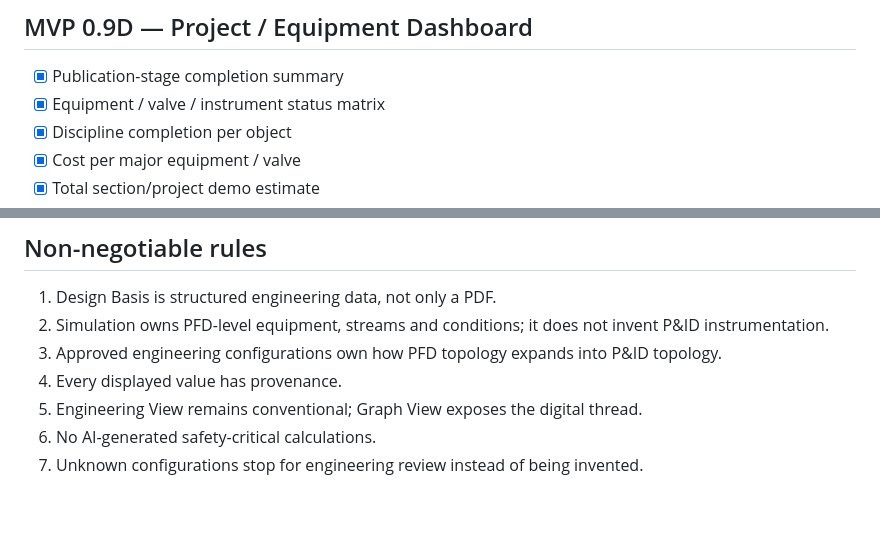
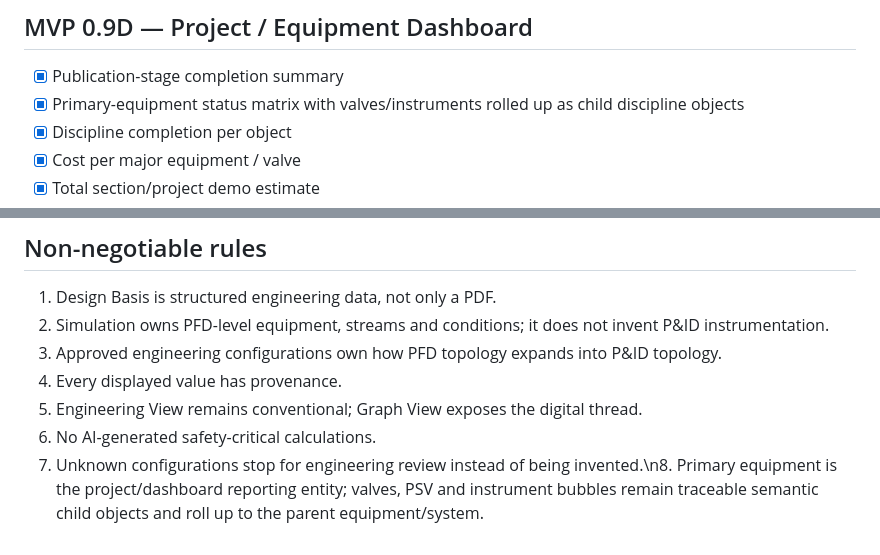
Before and after one commit to DataScience-beginner/Process-digital-twin, a Markdown page: docs/digital-bdep/TODO.md, 2 parts joined by grey strips. GitHub-like rendering; blank space fills up the shorter version.

Commit message:
Digital BDEP: define primary-equipment rollup and complete detail view roadmap

```diff
--- a/docs/digital-bdep/TODO.md
+++ b/docs/digital-bdep/TODO.md
@@ -194,7 +194,7 @@ Goal: every selected engineering item can open a detailed calculation/datasheet
 
 ## MVP 0.9D — Project / Equipment Dashboard
 - [x] Publication-stage completion summary
-- [x] Equipment / valve / instrument status matrix
+- [x] Primary-equipment status matrix with valves/instruments rolled up as child discipline objects
 - [x] Discipline completion per object
 - [x] Cost per major equipment / valve
 - [x] Total section/project demo estimate
@@ -230,4 +230,4 @@ Goal: every selected engineering item can open a detailed calculation/datasheet
 4. Every displayed value has provenance.
 5. Engineering View remains conventional; Graph View exposes the digital thread.
 6. No AI-generated safety-critical calculations.
-7. Unknown configurations stop for engineering review instead of being invented.
+7. Unknown configurations stop for engineering review instead of being invented.\n8. Primary equipment is the project/dashboard reporting entity; valves, PSV and instrument bubbles remain traceable semantic child objects and roll up to the parent equipment/system.
```
Also changed, not shown: other parts of docs/digital-bdep/TODO.md (+1 -1 lines).
